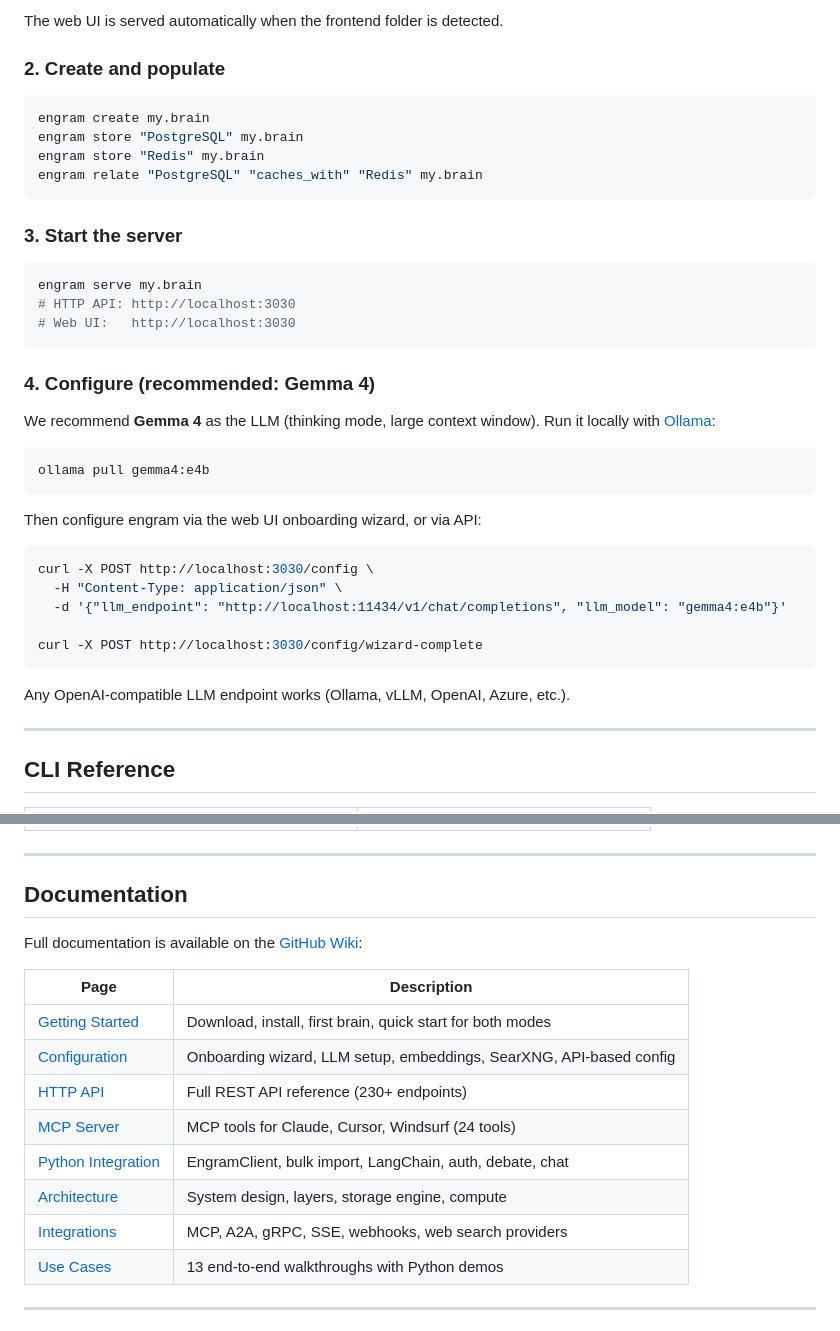
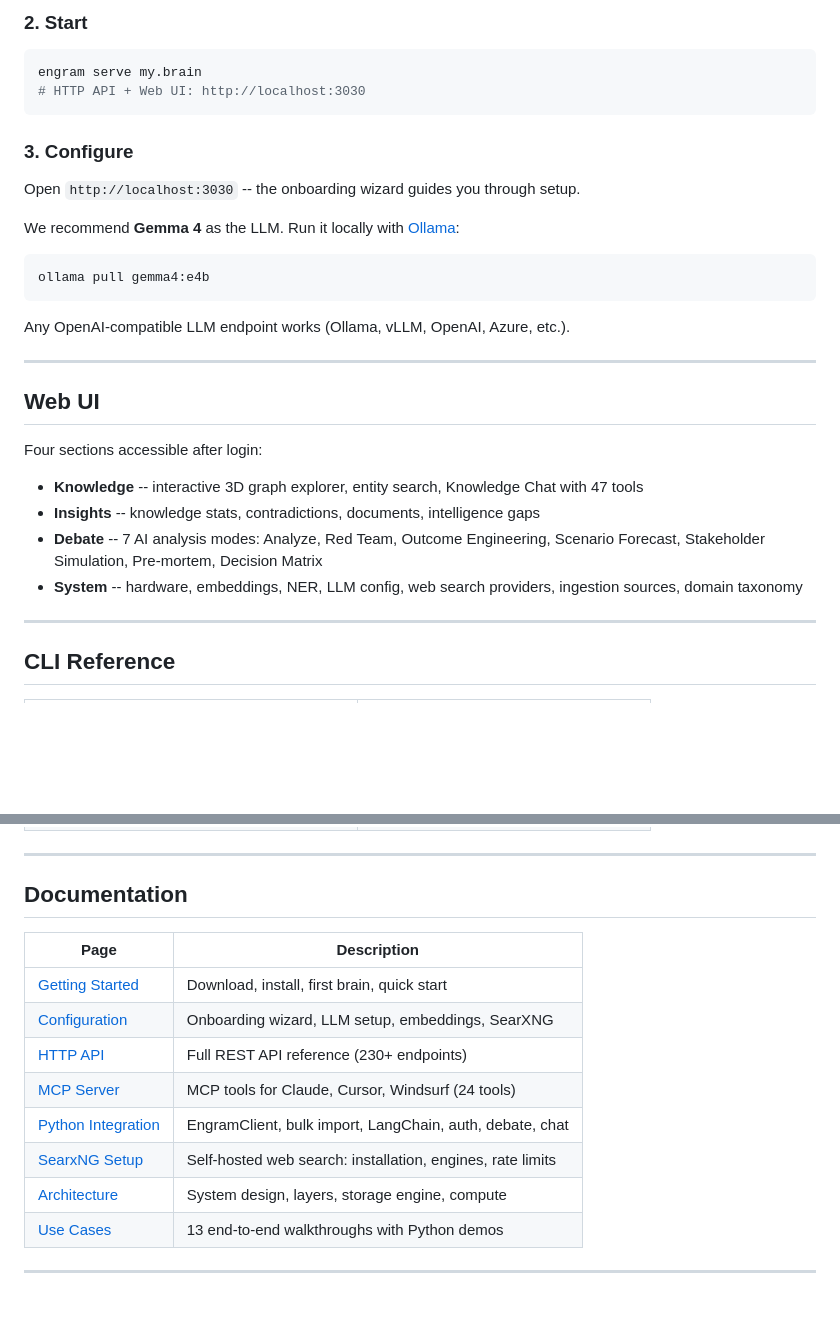
Before and after one commit to dx111ge/engram, a Markdown page: README.md, 2 parts joined by grey strips. Drawn GitHub-style; blank space fills up the shorter version.

````diff
--- a/README.md
+++ b/README.md
@@ -81,42 +53,33 @@ frontend/
 
-The web UI is served automatically when the frontend folder is detected.
-
-### 2. Create and populate
-
-```bash
-engram create my.brain
-engram store "PostgreSQL" my.brain
-engram store "Redis" my.brain
-engram relate "PostgreSQL" "caches_with" "Redis" my.brain
-```
-
-### 3. Start the server
+### 2. Start
 
 ```bash
 engram serve my.brain
-# HTTP API: http://localhost:3030
-# Web UI:   http://localhost:3030
+# HTTP API + Web UI: http://localhost:3030
 ```
 
-### 4. Configure (recommended: Gemma 4)
+### 3. Configure
 
-We recommend **Gemma 4** as the LLM (thinking mode, large context window). Run it locally with [Ollama](https://ollama.com/):
+Open `http://localhost:3030` -- the onboarding wizard guides you through setup.
+
+We recommend **Gemma 4** as the LLM. Run it locally with [Ollama](https://ollama.com/):
 
 ```bash
 ollama pull gemma4:e4b
 ```
 
-Then configure engram via the web UI onboarding wizard, or via API:
+Any OpenAI-compatible LLM endpoint works (Ollama, vLLM, OpenAI, Azure, etc.).
 
-```bash
-curl -X POST http://localhost:3030/config \
-  -H "Content-Type: application/json" \
-  -d '{"llm_endpoint": "http://localhost:11434/v1/chat/completions", "llm_model": "gemma4:e4b"}'
+---
 
-curl -X POST http://localhost:3030/config/wizard-complete
-```
+## Web UI
 
-Any OpenAI-compatible LLM endpoint works (Ollama, vLLM, OpenAI, Azure, etc.).
+Four sections accessible after login:
+
+- **Knowledge** -- interactive 3D graph explorer, entity search, Knowledge Chat with 47 tools
+- **Insights** -- knowledge stats, contradictions, documents, intelligence gaps
+- **Debate** -- 7 AI analysis modes: Analyze, Red Team, Outcome Engineering, Scenario Forecast, Stakeholder Simulation, Pre-mortem, Decision Matrix
+- **System** -- hardware, embeddings, NER, LLM config, web search providers, ingestion sources, domain taxonomy
 
 ---
 
@@ -139,17 +102,15 @@ Any OpenAI-compatible LLM endpoint works (Ollama, vLLM, OpenAI, Azure, etc.).
 
 ## Documentation
 
-Full documentation is available on the [GitHub Wiki](https://github.com/dx111ge/engram/wiki):
-
 | Page | Description |
 |------|-------------|
-| [Getting Started](https://github.com/dx111ge/engram/wiki/Getting-Started) | Download, install, first brain, quick start for both modes |
-| [Configuration](https://github.com/dx111ge/engram/wiki/Configuration) | Onboarding wizard, LLM setup, embeddings, SearXNG, API-based config |
+| [Getting Started](https://github.com/dx111ge/engram/wiki/Getting-Started) | Download, install, first brain, quick start |
+| [Configuration](https://github.com/dx111ge/engram/wiki/Configuration) | Onboarding wizard, LLM setup, embeddings, SearXNG |
 | [HTTP API](https://github.com/dx111ge/engram/wiki/HTTP-API) | Full REST API reference (230+ endpoints) |
 | [MCP Server](https://github.com/dx111ge/engram/wiki/MCP-Server) | MCP tools for Claude, Cursor, Windsurf (24 tools) |
 | [Python Integration](https://github.com/dx111ge/engram/wiki/Python-Integration) | EngramClient, bulk import, LangChain, auth, debate, chat |
+| [SearxNG Setup](docs/searxng-setup.md) | Self-hosted web search: installation, engines, rate limits |
 | [Architecture](https://github.com/dx111ge/engram/wiki/Architecture) | System design, layers, storage engine, compute |
-| [Integrations](https://github.com/dx111ge/engram/wiki/Integrations) | MCP, A2A, gRPC, SSE, webhooks, web search providers |
 | [Use Cases](https://github.com/dx111ge/engram/wiki/Use-Cases) | 13 end-to-end walkthroughs with Python demos |
 
 ---
````
Also changed, not shown: other parts of README.md (+16 -44 lines).
